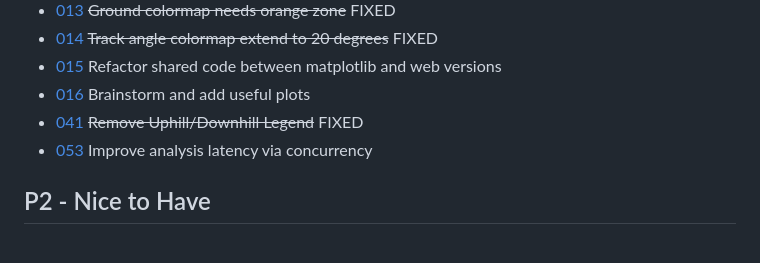
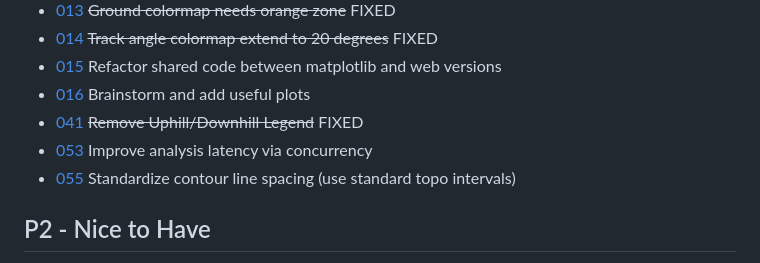
Before and after one commit to mikegraham/skitur, a Markdown page: tickets/INDEX.md, the part around the change. GitHub-like rendering.

Commit message:
Add P1 ticket for standard contour line spacing

```diff
--- a/tickets/INDEX.md
+++ b/tickets/INDEX.md
@@ -15,6 +15,7 @@
 - [016](016-brainstorm-plots.md) Brainstorm and add useful plots
 - [041](FIXED/041-remove-distribution-legend.md) ~~Remove Uphill/Downhill Legend~~ FIXED
 - [053](053-concurrent-analysis.md) Improve analysis latency via concurrency
+- [055](055-contour-line-spacing-standard.md) Standardize contour line spacing (use standard topo intervals)
 
 ## P2 - Nice to Have
 - [020](020-chart-horizontal-space.md) Elevation/slope profile horizontal space efficiency
```
Also changed, not shown: tickets/055-contour-line-spacing-standard.md (added, +23 -0 lines).
